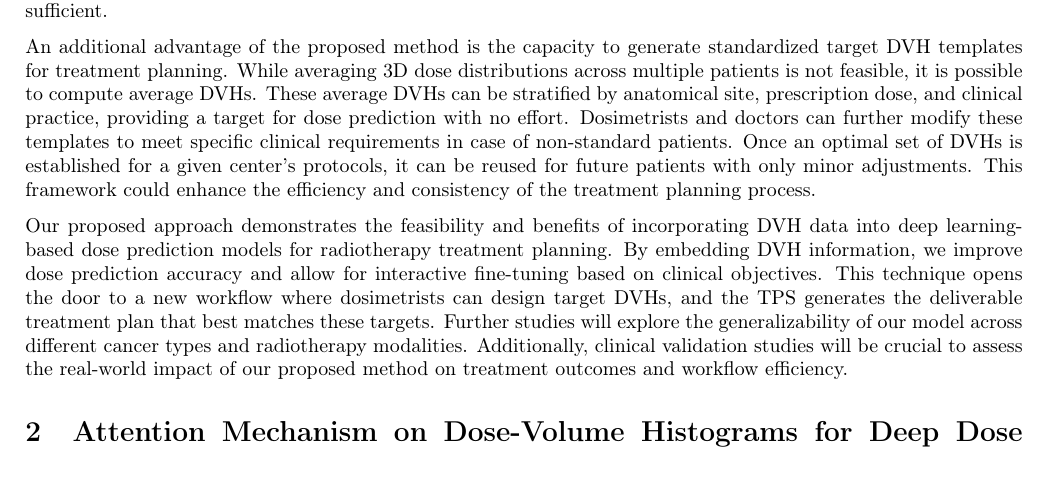
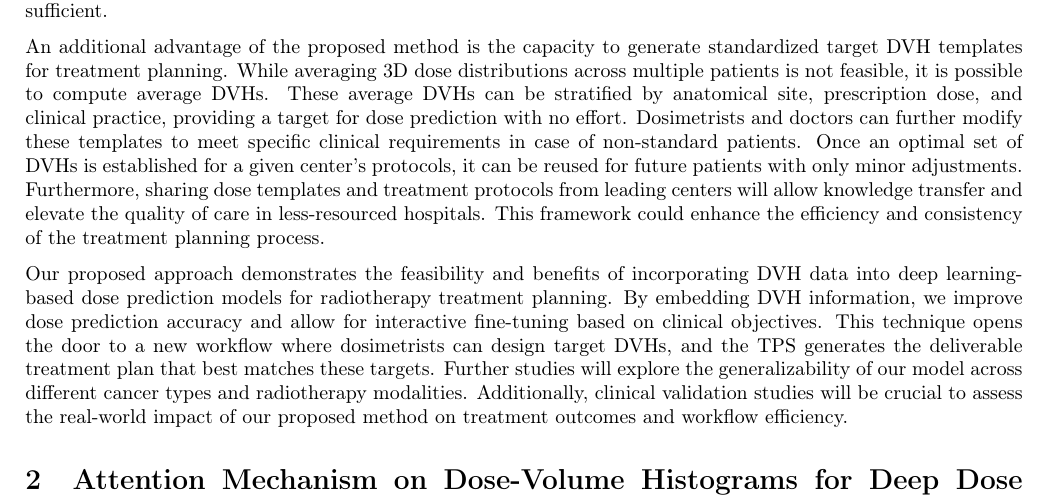
Before and after one commit to pauldubois98/PhD, a LaTeX paper (6_automation_mimicking/6_main.tex, which reads 6_automation_mimicking/6_content.tex): part of page 5 of 9, cut so that both start at the same text, the shorter picture padded with empty space. Compiled offline with pdfLaTeX.

Commit message:
added template sharing

```diff
--- a/6_automation_mimicking/6_content.tex
+++ b/6_automation_mimicking/6_content.tex
@@ -141,6 +141,7 @@ While averaging 3D dose distributions across multiple patients is not feasible,
 These average DVHs can be stratified by anatomical site, prescription dose, and clinical practice, providing a target for dose prediction with no effort.
 Dosimetrists and doctors can further modify these templates to meet specific clinical requirements in case of non-standard patients.
 Once an optimal set of DVHs is established for a given center's protocols, it can be reused for future patients with only minor adjustments.
+Furthermore, sharing dose templates and treatment protocols from leading centers will allow knowledge transfer and elevate the quality of care in less-resourced hospitals.
 This framework could enhance the efficiency and consistency of the treatment planning process.
 
 Our proposed approach demonstrates the feasibility and benefits of incorporating DVH data into deep learning-based dose prediction models for radiotherapy treatment planning.
```
